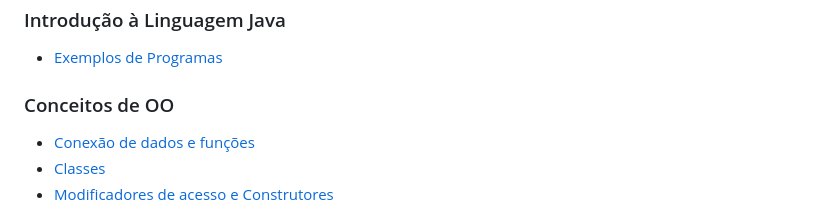
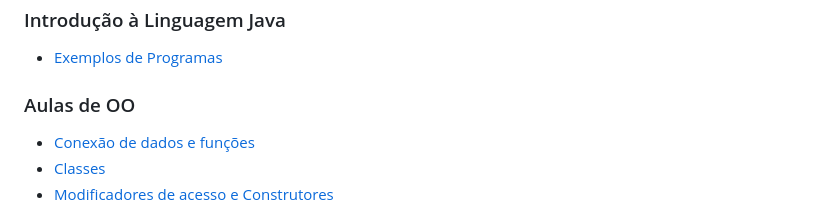
Before and after one commit to WladimirTavares/POO2022.2, a Markdown page: README.md, the part around one of its changes. Rendered like a GitHub page.

```diff
--- a/README.md
+++ b/README.md
@@ -4,7 +4,7 @@
 
 * [Exemplos de Programas](Semana2/README.md)
 
-### Conceitos de OO
+### Aulas de OO
 
 * [Conexão de dados e funções](Procedural/README.md)
 * [Classes](Semana3/README.md)
```
Also changed, not shown: other parts of README.md (+2 -0 lines), Semana8/README.md (added, +408 -0 lines), moodle/Zero/Readme.md (+1 -1 lines), Semana8/Coin.png (added), Semana8/EnumSeason.png (added), Semana8/Semana.png (added), Semana8/java.lang.Enum.png (added), 3 other files.
